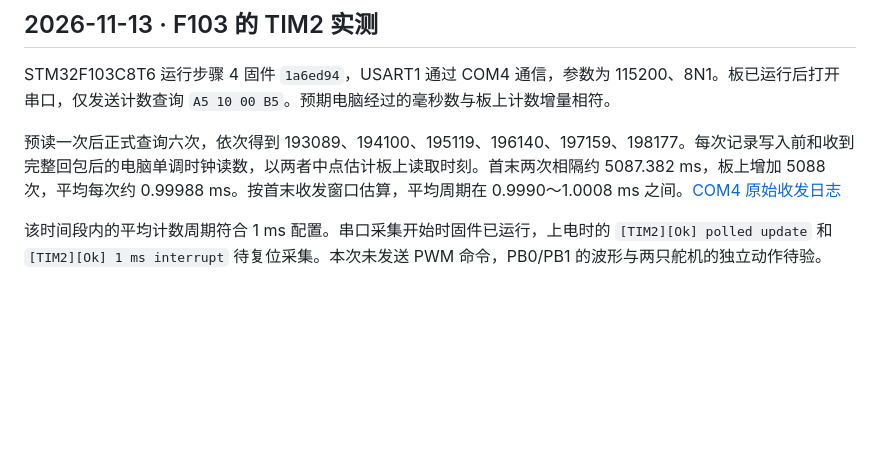
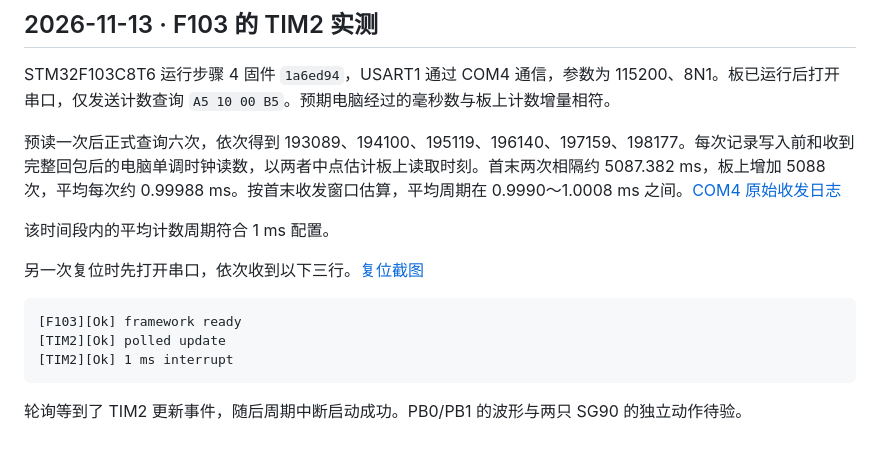
Before and after one commit to Yhorm685/zwj_Frameworks, a Markdown page: docs/timer-servo.md, the part around the change. GitHub-like rendering; blank space fills up the shorter version.

Commit message:
记录 F103 复位后 TIM2 轮询更新与周期中断的启动日志

````diff
--- a/docs/timer-servo.md
+++ b/docs/timer-servo.md
@@ -33,4 +33,14 @@ STM32F103C8T6 运行步骤 4 固件 `1a6ed94`，USART1 通过 COM4 通信，参
 
 预读一次后正式查询六次，依次得到 193089、194100、195119、196140、197159、198177。每次记录写入前和收到完整回包后的电脑单调时钟读数，以两者中点估计板上读取时刻。首末两次相隔约 5087.382 ms，板上增加 5088 次，平均每次约 0.99988 ms。按首末收发窗口估算，平均周期在 0.9990～1.0008 ms 之间。[COM4 原始收发日志](evidence/f103-tim2-com4-20261113-223323.log)
 
-该时间段内的平均计数周期符合 1 ms 配置。串口采集开始时固件已运行，上电时的 `[TIM2][Ok] polled update` 和 `[TIM2][Ok] 1 ms interrupt` 待复位采集。本次未发送 PWM 命令，PB0/PB1 的波形与两只舵机的独立动作待验。
+该时间段内的平均计数周期符合 1 ms 配置。
+
+另一次复位时先打开串口，依次收到以下三行。[复位截图](evidence/f103-tim2-startup.png)
+
+```text
+[F103][Ok] framework ready
+[TIM2][Ok] polled update
+[TIM2][Ok] 1 ms interrupt
+```
+
+轮询等到了 TIM2 更新事件，随后周期中断启动成功。PB0/PB1 的波形与两只 SG90 的独立动作待验。
````
Also changed, not shown: docs/roadmap.md (+1 -1 lines), docs/validation.md (+1 -1 lines), docs/evidence/f103-tim2-startup.png (added).
